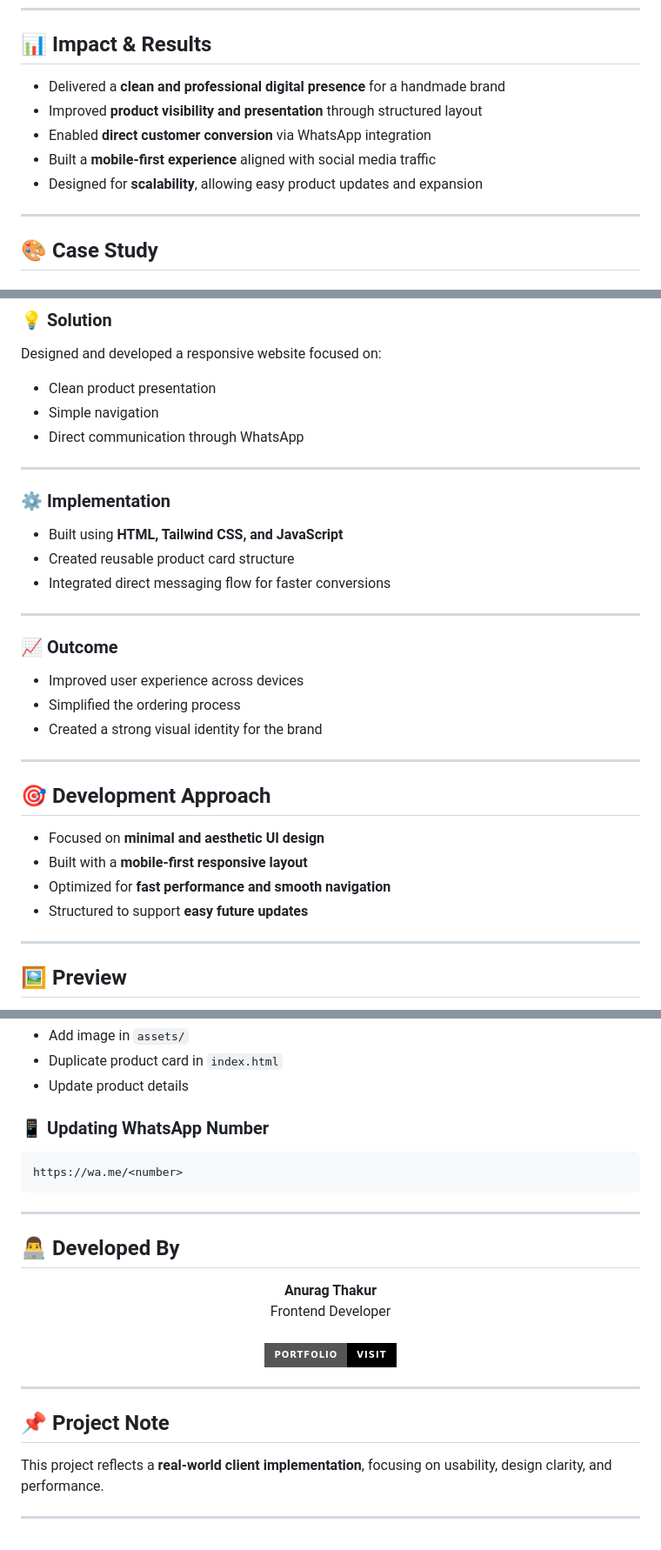
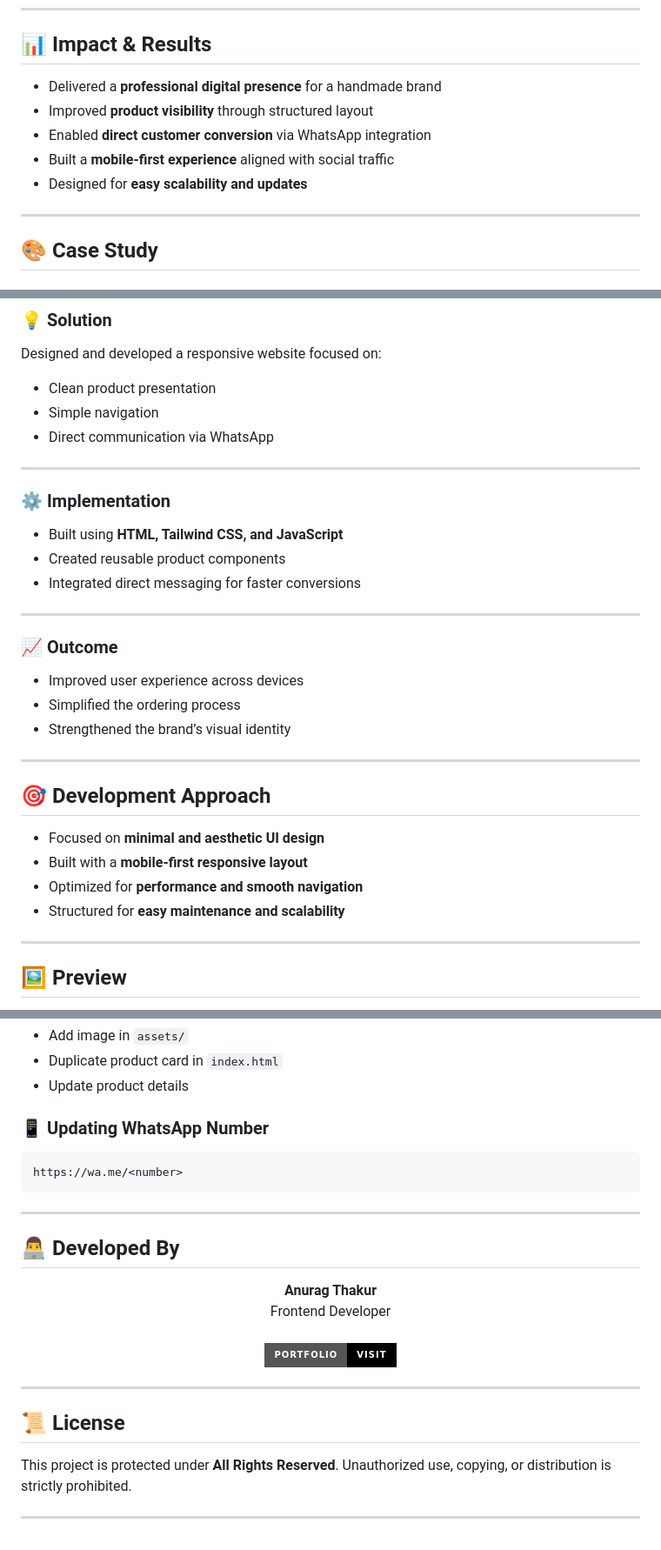
Before and after one commit to Anurag781/CrafteeCorner, a Markdown page: README.md, 3 parts joined by grey strips. Shown at 87% size. Drawn GitHub-style; badges without logos.

Commit message:
Revise README for clarity and additional badges
Updated project description and improved clarity in various sections. Added additional badges and refined wording for better readability.

````diff
--- a/README.md
+++ b/README.md
@@ -33,11 +35,11 @@ The objective was to create a visually appealing and user-friendly platform wher
 
 ## 📊 Impact & Results
 
-* Delivered a **clean and professional digital presence** for a handmade brand
-* Improved **product visibility and presentation** through structured layout
+* Delivered a **professional digital presence** for a handmade brand
+* Improved **product visibility** through structured layout
 * Enabled **direct customer conversion** via WhatsApp integration
-* Built a **mobile-first experience** aligned with social media traffic
-* Designed for **scalability**, allowing easy product updates and expansion
+* Built a **mobile-first experience** aligned with social traffic
+* Designed for **easy scalability and updates**
 
 ---
 
@@ -55,15 +57,15 @@ Designed and developed a responsive website focused on:
 
 * Clean product presentation
 * Simple navigation
-* Direct communication through WhatsApp
+* Direct communication via WhatsApp
 
 ---
 
 ### ⚙️ Implementation
 
 * Built using **HTML, Tailwind CSS, and JavaScript**
-* Created reusable product card structure
-* Integrated direct messaging flow for faster conversions
+* Created reusable product components
+* Integrated direct messaging for faster conversions
 
 ---
 
@@ -71,7 +73,7 @@ Designed and developed a responsive website focused on:
 
 * Improved user experience across devices
 * Simplified the ordering process
-* Created a strong visual identity for the brand
+* Strengthened the brand’s visual identity
 
 ---
 
@@ -79,8 +81,8 @@ Designed and developed a responsive website focused on:
 
 * Focused on **minimal and aesthetic UI design**
 * Built with a **mobile-first responsive layout**
-* Optimized for **fast performance and smooth navigation**
-* Structured to support **easy future updates**
+* Optimized for **performance and smooth navigation**
+* Structured for **easy maintenance and scalability**
 
 ---
 
@@ -142,7 +144,7 @@ craftee-corner/
 
 ### 📱 Updating WhatsApp Number
 
-```plaintext id="structpro2"
+```plaintext
 https://wa.me/<number>
 ```
 
@@ -160,8 +162,9 @@ https://wa.me/<number>
 
 ---
 
-## 📌 Project Note
+## 📜 License
 
-This project reflects a **real-world client implementation**, focusing on usability, design clarity, and performance.
+This project is protected under **All Rights Reserved**.
+Unauthorized use, copying, or distribution is strictly prohibited.
 
 ---
````
Also changed, not shown: other parts of README.md (+4 -2 lines).
